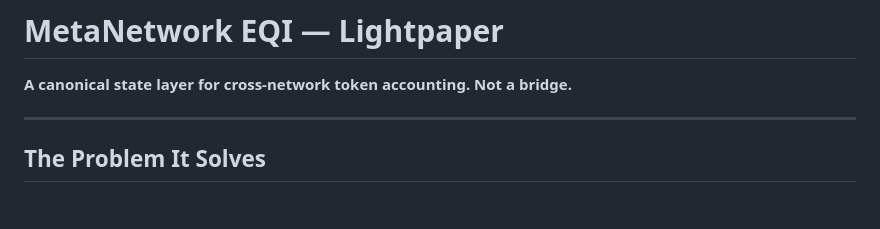
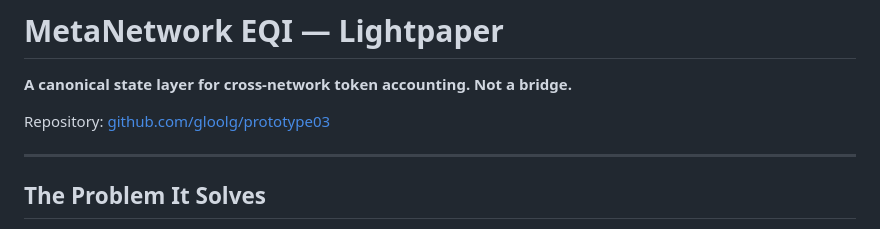
Before and after one commit to gloolg/prototype03, a Markdown page: README.md, the part around the change. GitHub-like rendering; blank space fills up the shorter version.

```diff
--- a/README.md
+++ b/README.md
@@ -1,6 +1,8 @@
 # MetaNetwork EQI — Lightpaper
 
 **A canonical state layer for cross-network token accounting. Not a bridge.**
+
+Repository: [github.com/gloolg/prototype03](https://github.com/gloolg/prototype03)
 
 ---
 
```
Also changed, not shown: README_FULL.md (+1 -0 lines).
